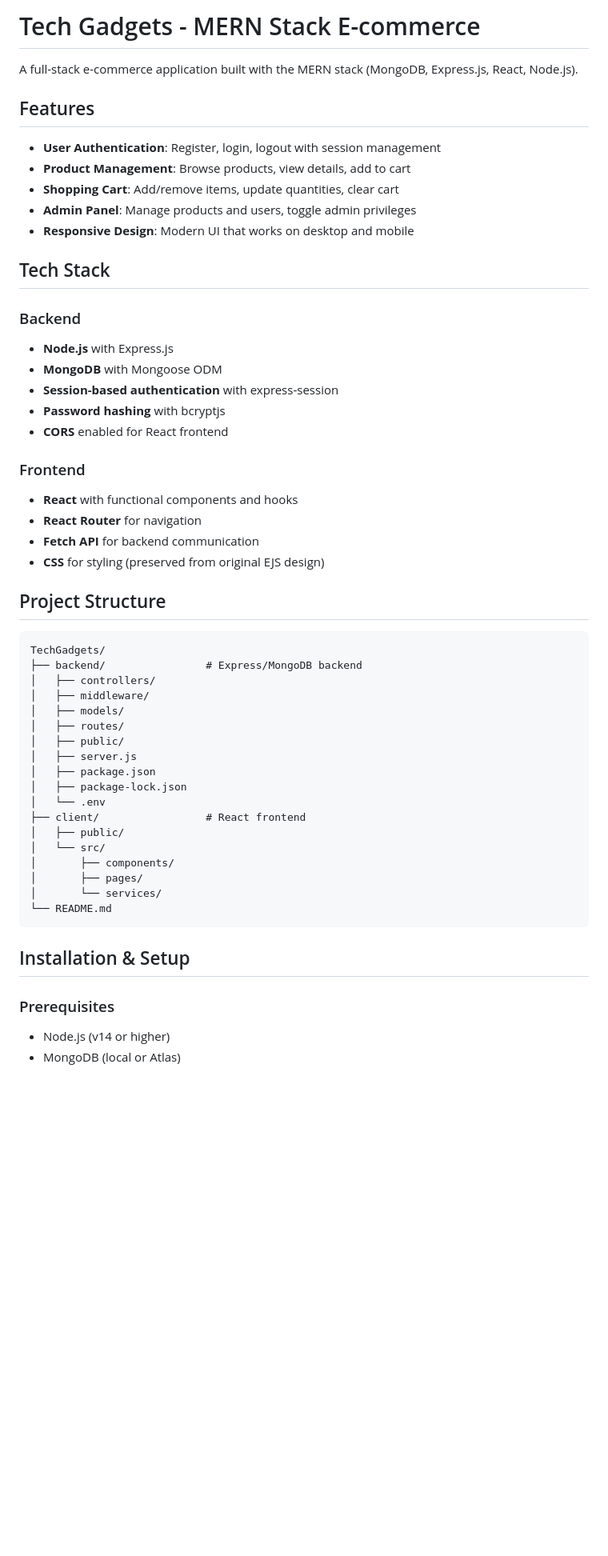
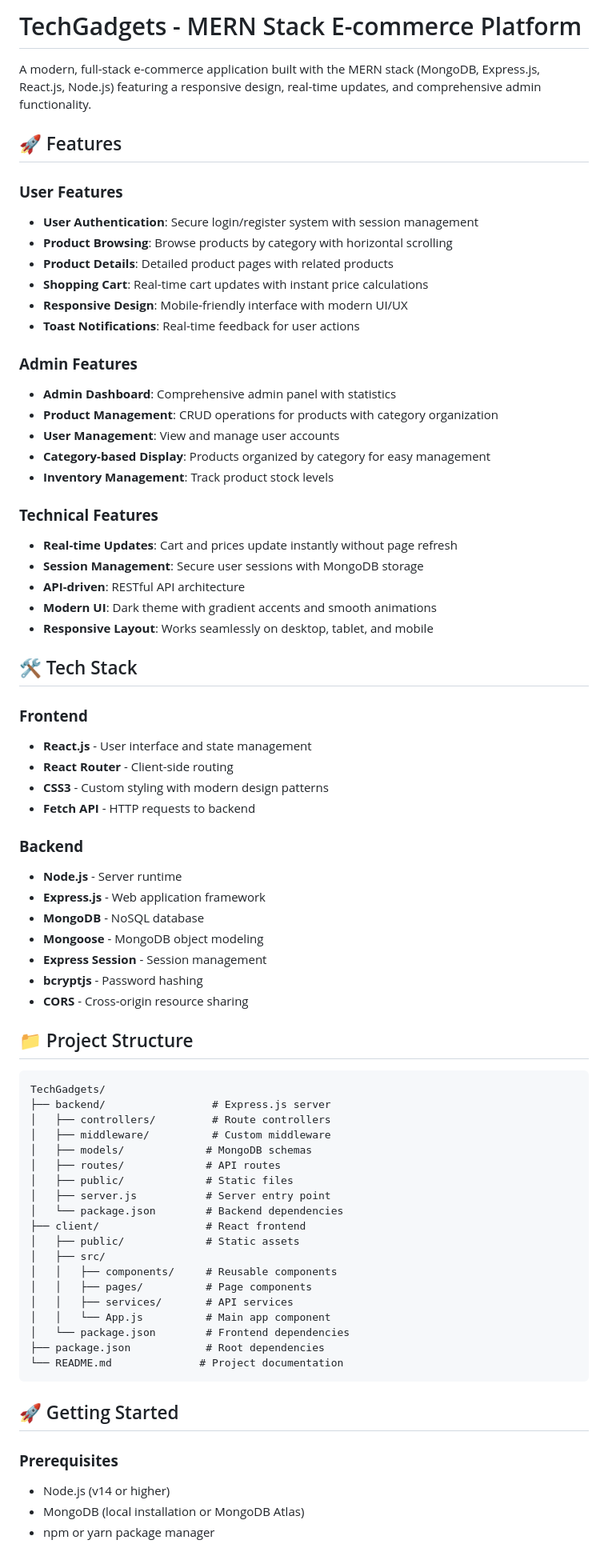
Before and after one commit to yadav68/TechGadgets, a Markdown page: README.md, the part around one of its changes. Shown at 80% size. GitHub-like rendering; blank space fills up the shorter version.

Commit message:
Update README.md with comprehensive project documentation

````diff
--- a/README.md
+++ b/README.md
@@ -1,56 +1,76 @@
-# Tech Gadgets - MERN Stack E-commerce
+# TechGadgets - MERN Stack E-commerce Platform
 
-A full-stack e-commerce application built with the MERN stack (MongoDB, Express.js, React, Node.js).
+A modern, full-stack e-commerce application built with the MERN stack (MongoDB, Express.js, React.js, Node.js) featuring a responsive design, real-time updates, and comprehensive admin functionality.
 
-## Features
+## 🚀 Features
 
-- **User Authentication**: Register, login, logout with session management
-- **Product Management**: Browse products, view details, add to cart
-- **Shopping Cart**: Add/remove items, update quantities, clear cart
-- **Admin Panel**: Manage products and users, toggle admin privileges
-- **Responsive Design**: Modern UI that works on desktop and mobile
+### **User Features**
+- **User Authentication**: Secure login/register system with session management
+- **Product Browsing**: Browse products by category with horizontal scrolling
+- **Product Details**: Detailed product pages with related products
+- **Shopping Cart**: Real-time cart updates with instant price calculations
+- **Responsive Design**: Mobile-friendly interface with modern UI/UX
+- **Toast Notifications**: Real-time feedback for user actions
 
-## Tech Stack
+### **Admin Features**
+- **Admin Dashboard**: Comprehensive admin panel with statistics
+- **Product Management**: CRUD operations for products with category organization
+- **User Management**: View and manage user accounts
+- **Category-based Display**: Products organized by category for easy management
+- **Inventory Management**: Track product stock levels
 
-### Backend
-- **Node.js** with Express.js
-- **MongoDB** with Mongoose ODM
-- **Session-based authentication** with express-session
-- **Password hashing** with bcryptjs
-- **CORS** enabled for React frontend
+### **Technical Features**
+- **Real-time Updates**: Cart and prices update instantly without page refresh
+- **Session Management**: Secure user sessions with MongoDB storage
+- **API-driven**: RESTful API architecture
+- **Modern UI**: Dark theme with gradient accents and smooth animations
+- **Responsive Layout**: Works seamlessly on desktop, tablet, and mobile
 
-### Frontend
-- **React** with functional components and hooks
-- **React Router** for navigation
-- **Fetch API** for backend communication
-- **CSS** for styling (preserved from original EJS design)
+## 🛠️ Tech Stack
 
-## Project Structure
+### **Frontend**
+- **React.js** - User interface and state management
+- **React Router** - Client-side routing
+- **CSS3** - Custom styling with modern design patterns
+- **Fetch API** - HTTP requests to backend
+
+### **Backend**
+- **Node.js** - Server runtime
+- **Express.js** - Web application framework
+- **MongoDB** - NoSQL database
+- **Mongoose** - MongoDB object modeling
+- **Express Session** - Session management
+- **bcryptjs** - Password hashing
+- **CORS** - Cross-origin resource sharing
+
+## 📁 Project Structure
 
 ```
 TechGadgets/
-├── backend/                # Express/MongoDB backend
-│   ├── controllers/
-│   ├── middleware/
-│   ├── models/
-│   ├── routes/
-│   ├── public/
-│   ├── server.js
-│   ├── package.json
-│   ├── package-lock.json
-│   └── .env
+├── backend/                 # Express.js server
+│   ├── controllers/         # Route controllers
+│   ├── middleware/          # Custom middleware
+│   ├── models/             # MongoDB schemas
+│   ├── routes/             # API routes
+│   ├── public/             # Static files
+│   ├── server.js           # Server entry point
+│   └── package.json        # Backend dependencies
 ├── client/                 # React frontend
-│   ├── public/
-│   └── src/
-│       ├── components/
-│       ├── pages/
-│       └── services/
-└── README.md
+│   ├── public/             # Static assets
+│   ├── src/
+│   │   ├── components/     # Reusable components
+│   │   ├── pages/          # Page components
+│   │   ├── services/       # API services
+│   │   └── App.js          # Main app component
+│   └── package.json        # Frontend dependencies
+├── package.json            # Root dependencies
+└── README.md              # Project documentation
 ```
 
-## Installation & Setup
+## 🚀 Getting Started
 
-### Prerequisites
+### **Prerequisites**
 - Node.js (v14 or higher)
-- MongoDB (local or Atlas)
+- MongoDB (local installation or MongoDB Atlas)
+- npm or yarn package manager
 
````
Also changed, not shown: other parts of README.md (+138 -70 lines).
